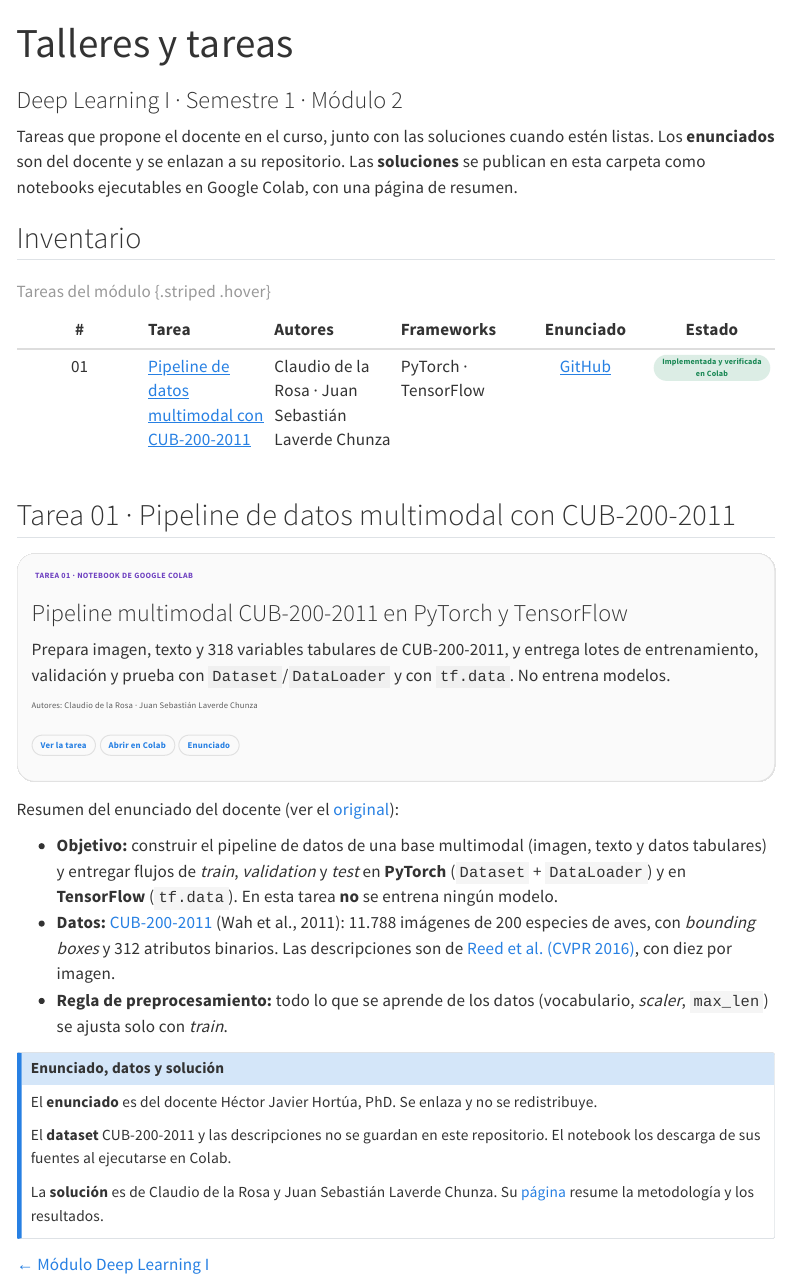
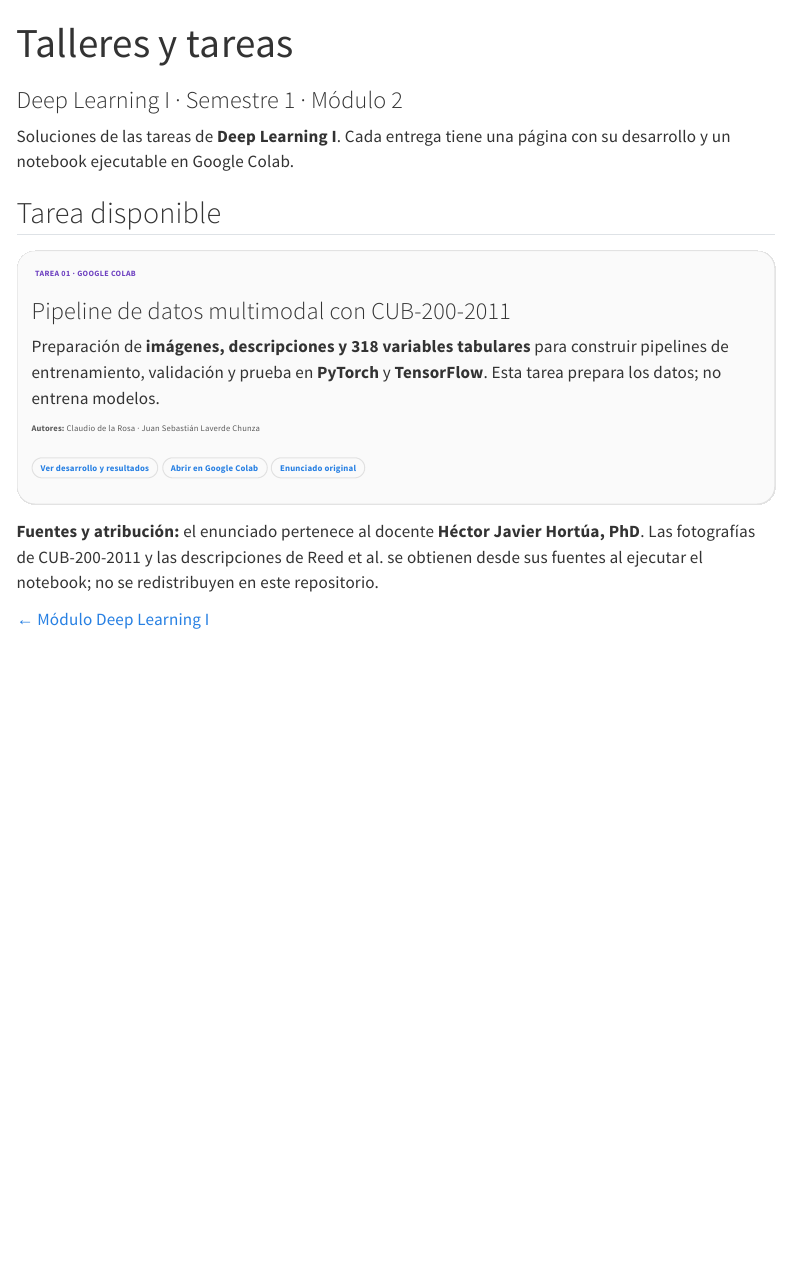
Before and after one commit to Laverde97/phd-data-science-ai, a Quarto document (semesters/semester-01/deep-learning-1/workshops/index.qmd): the page in a window 1100 px wide, from its top. Rendered offline with R 4.5, knitr and Pandoc in place of Quarto, with nearby package versions; menus at the side of the page are left out.

Commit message:
Deep Learning I: simplificar página de talleres a una tarjeta con Colab (#18)

```diff
--- a/semesters/semester-01/deep-learning-1/workshops/index.qmd
+++ b/semesters/semester-01/deep-learning-1/workshops/index.qmd
@@ -1,66 +1,36 @@
 ---
 title: "Talleres y tareas"
 subtitle: "Deep Learning I · Semestre 1 · Módulo 2"
+description: "Tareas de Deep Learning I con acceso al desarrollo académico, al notebook de Google Colab y al enunciado original."
 ---
 
-Tareas que propone el docente en el curso, junto con las soluciones cuando estén listas. Los
-**enunciados** son del docente y se enlazan a su repositorio. Las **soluciones** se publican en esta
-carpeta como notebooks ejecutables en Google Colab, con una página de resumen.
+Soluciones de las tareas de **Deep Learning I**. Cada entrega tiene una página con su
+desarrollo y un notebook ejecutable en Google Colab.
 
-## Inventario
-
-::: {.table-responsive}
-| # | Tarea | Autores | Frameworks | Enunciado | Estado |
-| :--: | :--- | :--- | :--- | :--: | :--: |
-| 01 | [Pipeline de datos multimodal con CUB-200-2011](workshop-01-cub200-multimodal/index.qmd) | Claudio de la Rosa · Juan Sebastián Laverde Chunza | PyTorch · TensorFlow | [GitHub][t1md] | [Implementada y verificada en Colab]{.status-done} |
-
-: Tareas del módulo {.striped .hover}
-:::
-
-[t1md]: https://github.com/MAESTRiA-ESTADiS-CIENCIA-DATOS-Bosque/Deep_Learning_I_Fundamentos/blob/main/tareas/Tarea_multimodal_CUB-200-2011.md
-
-## Tarea 01 · Pipeline de datos multimodal con CUB-200-2011
+## Tarea disponible
 
 ::: {.grid}
 ::: {.card .study-card}
-[[]{.bi .bi-diagram-3 aria-hidden="true"} Tarea 01 · Notebook de Google Colab]{.study-kicker}
+[[]{.bi .bi-journal-code aria-hidden="true"} Tarea 01 · Google Colab]{.study-kicker}
 
-### Pipeline multimodal CUB-200-2011 en PyTorch y TensorFlow
-Prepara imagen, texto y 318 variables tabulares de CUB-200-2011, y entrega lotes de
-entrenamiento, validación y prueba con `Dataset`/`DataLoader` y con `tf.data`. No entrena modelos.
+### Pipeline de datos multimodal con CUB-200-2011
 
-[Autores: Claudio de la Rosa · Juan Sebastián Laverde Chunza]{.study-meta}
+Preparación de **imágenes, descripciones y 318 variables tabulares** para construir
+pipelines de entrenamiento, validación y prueba en **PyTorch** y **TensorFlow**.
+Esta tarea prepara los datos; no entrena modelos.
+
+[**Autores:** Claudio de la Rosa · Juan Sebastián Laverde Chunza]{.study-meta}
 
 ::: {.study-actions}
-[Ver la tarea](workshop-01-cub200-multimodal/index.qmd){aria-label="Ver la página detallada de la Tarea 01"}
-[Abrir en Colab](https://colab.research.google.com/github/Laverde97/phd-data-science-ai/blob/main/semesters/semester-01/deep-learning-1/workshops/workshop-01-cub200-multimodal/workshop-01-cub200-multimodal.ipynb){aria-label="Abrir el notebook de la Tarea 01 en Google Colab"}
-[Enunciado][t1md]{aria-label="Ver el enunciado original de la Tarea 01"}
+[Ver desarrollo y resultados](workshop-01-cub200-multimodal/index.qmd){aria-label="Ver el desarrollo académico y los resultados de la Tarea 01"}
+[Abrir en Google Colab](https://colab.research.google.com/github/Laverde97/phd-data-science-ai/blob/main/semesters/semester-01/deep-learning-1/workshops/workshop-01-cub200-multimodal/workshop-01-cub200-multimodal.ipynb){aria-label="Ejecutar el notebook oficial de la Tarea 01 en Google Colab"}
+[Enunciado original](https://github.com/MAESTRiA-ESTADiS-CIENCIA-DATOS-Bosque/Deep_Learning_I_Fundamentos/blob/main/tareas/Tarea_multimodal_CUB-200-2011.md){aria-label="Consultar el enunciado original del docente"}
 :::
 :::
 :::
 
-Resumen del enunciado del docente (ver el [original][t1md]):
-
-- **Objetivo:** construir el pipeline de datos de una base multimodal (imagen, texto y datos
-  tabulares) y entregar flujos de *train*, *validation* y *test* en **PyTorch**
-  (`Dataset` + `DataLoader`) y en **TensorFlow** (`tf.data`). En esta tarea **no** se entrena
-  ningún modelo.
-- **Datos:** [CUB-200-2011](https://www.vision.caltech.edu/datasets/cub_200_2011/)
-  (Wah et al., 2011): 11.788 imágenes de 200 especies de aves, con *bounding boxes* y 312
-  atributos binarios. Las descripciones son de
-  [Reed et al. (CVPR 2016)](https://arxiv.org/abs/1605.05395), con diez por imagen.
-- **Regla de preprocesamiento:** todo lo que se aprende de los datos (vocabulario, *scaler*,
-  `max_len`) se ajusta solo con *train*.
-
-::: {.callout-note}
-## Enunciado, datos y solución
-El **enunciado** es del docente Héctor Javier Hortúa, PhD. Se enlaza y no se redistribuye.
-
-El **dataset** CUB-200-2011 y las descripciones no se guardan en este repositorio. El notebook los
-descarga de sus fuentes al ejecutarse en Colab.
-
-La **solución** es de Claudio de la Rosa y Juan Sebastián Laverde Chunza. Su
-[página](workshop-01-cub200-multimodal/index.qmd) resume la metodología y los resultados.
-:::
+**Fuentes y atribución:** el enunciado pertenece al docente **Héctor Javier Hortúa, PhD**.
+Las fotografías de CUB-200-2011 y las descripciones de Reed et al. se obtienen desde
+sus fuentes al ejecutar el notebook; no se redistribuyen en este repositorio.
 
 [← Módulo Deep Learning I](../index.qmd)
```
